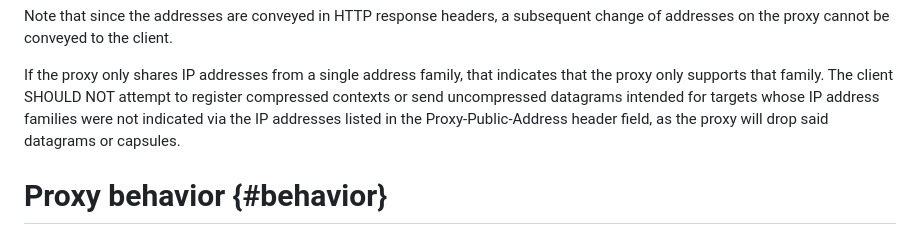
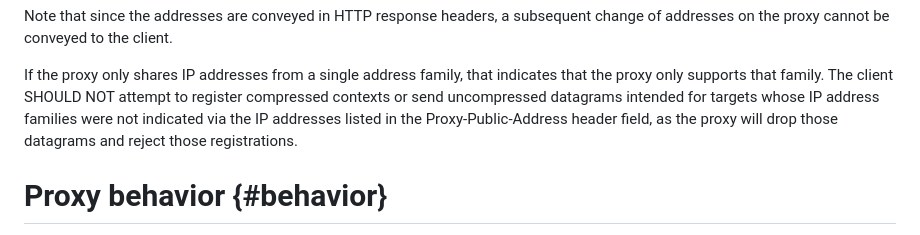
Before and after one commit to ietf-wg-masque/draft-ietf-masque-connect-udp-listen, a Markdown page: draft-ietf-masque-connect-udp-listen.md, the part around one of its changes. Rendered like a GitHub page.

```diff
--- a/draft-ietf-masque-connect-udp-listen.md
+++ b/draft-ietf-masque-connect-udp-listen.md
@@ -391,7 +391,7 @@ indicates that the proxy only supports that family. The client SHOULD NOT
 attempt to register compressed contexts or send uncompressed datagrams
 intended for targets whose IP address families were not indicated via the IP
 addresses listed in the Proxy-Public-Address header field, as the proxy will
-drop said datagrams or capsules.
+drop those datagrams and reject those registrations.
 
 # Proxy behavior {#behavior}
 
```
Also changed, not shown: other parts of draft-ietf-masque-connect-udp-listen.md (+2 -2 lines).
